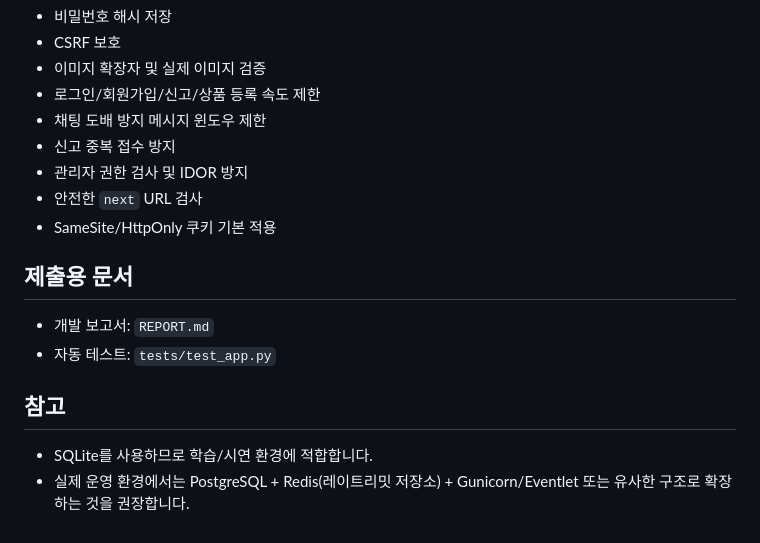
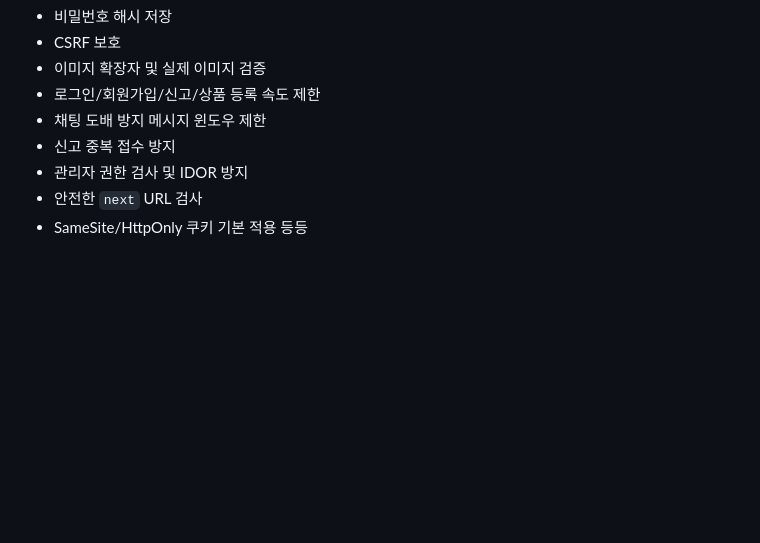
Before and after one commit to Limchangbeom/Tiny-Second-hand-Shopping-Platform, a Markdown page: README.md, the part around the change. Drawn GitHub-style; blank space fills up the shorter version.

Commit message:
Update README.md by removing outdated sections
Removed sections about SameSite/HttpOnly cookies, submission documents, and references for deployment.

```diff
--- a/README.md
+++ b/README.md
@@ -200,14 +200,4 @@ python -m unittest discover -s tests
 - 신고 중복 접수 방지
 - 관리자 권한 검사 및 IDOR 방지
 - 안전한 `next` URL 검사
-- SameSite/HttpOnly 쿠키 기본 적용
-
-## 제출용 문서
-
-- 개발 보고서: `REPORT.md`
-- 자동 테스트: `tests/test_app.py`
-
-## 참고
-
-- SQLite를 사용하므로 학습/시연 환경에 적합합니다.
-- 실제 운영 환경에서는 PostgreSQL + Redis(레이트리밋 저장소) + Gunicorn/Eventlet 또는 유사한 구조로 확장하는 것을 권장합니다.
+- SameSite/HttpOnly 쿠키 기본 적용 등등
```
